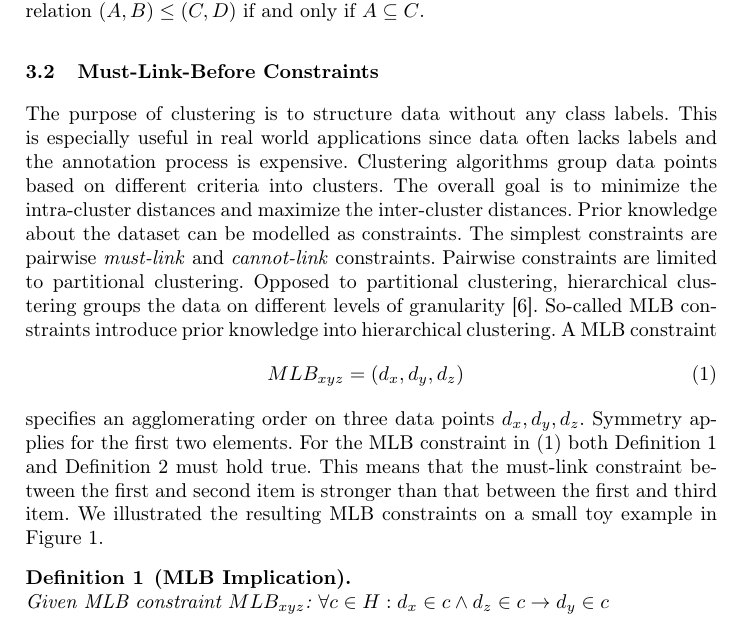
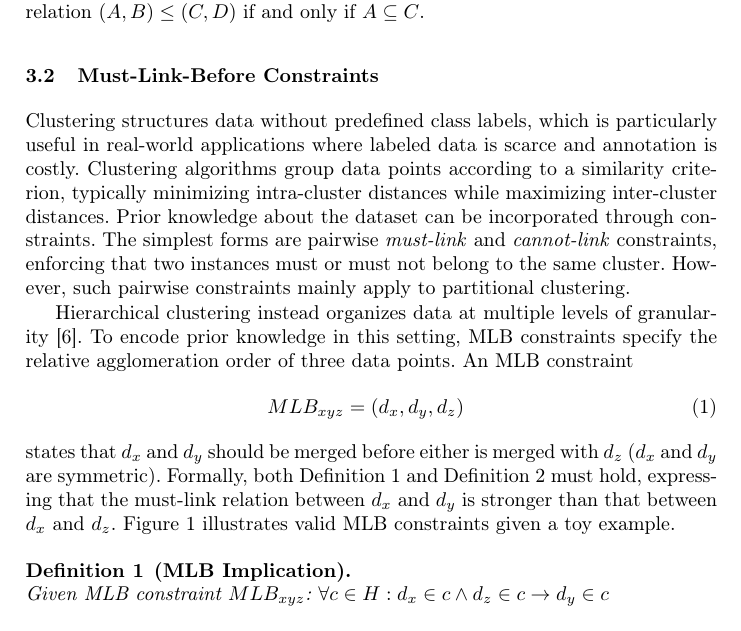
Before and after one commit to KlaraGtknst/fca-constrained-clustering, a LaTeX paper (main.tex, which reads chapters/04_foundations/mlb.tex): part of page 4 of 17, cut so that both start at the same text. Compiled offline with pdfLaTeX.

Commit message:
feat: Improve wording, make compacter

```diff
--- a/chapters/04_foundations/mlb.tex
+++ b/chapters/04_foundations/mlb.tex
@@ -2,34 +2,23 @@
 \subsection{\acl{mlb} Constraints}
 \label{sec:foundations_mlb}
 
-The purpose of clustering is to structure data without any class labels.
-This is especially useful in real world applications since data often lacks labels and the annotation process is expensive.
-% Partitional clustering groups data points into clusters based on a similarity measure~\cite{bade_hierarchical_2014}.
-% With hard clustering, each data point belongs to only one cluster, while soft clustering allows membership to multiple clusters~\cite{schutz_comprehensive_2023}.
-%
-Clustering algorithms group data points based on different criteria into clusters.
-The overall goal is to minimize the intra-cluster distances and maximize the inter-cluster distances.
-Prior knowledge about the dataset can be modelled as constraints. %~\cite{bade_hierarchical_2014}.
-The simplest constraints are pairwise \textit{must-link} and \textit{cannot-link} constraints.
-% Pairwise constraints can be either instance-based or metric-based.
-% Instance-based constraints directly the clustering algorithm by enforcing constraints on their instance pairs.
-% They can be hard or soft, allowing different degrees of constraint violation.
-% Metric-based constraints map the constraints to the distance metric or similarity measure of the clustering algorithm.
-Pairwise constraints are limited to partitional clustering.
-% \subsubsection{Hierarchical clustering}
-Opposed to partitional clustering, hierarchical clustering groups the data on different levels of granularity~\cite{bade_hierarchical_2014}.
-% Hence, partitional clustering is a special case of hierarchical clustering with one level of granularity.
-So-called \ac{mlb} constraints introduce prior knowledge into hierarchical clustering.
-A \ac{mlb} constraint
+Clustering structures data without predefined class labels, which is particularly useful in real-world applications where labeled data is scarce and annotation is costly.
+Clustering algorithms group data points according to a similarity criterion, typically minimizing intra-cluster distances while maximizing inter-cluster distances.
+Prior knowledge about the dataset can be incorporated through constraints.
+The simplest forms are pairwise \textit{must-link} and \textit{cannot-link} constraints, enforcing that two instances must or must not belong to the same cluster.
+However, such pairwise constraints mainly apply to partitional clustering.
+
+Hierarchical clustering instead organizes data at multiple levels of granularity~\cite{bade_hierarchical_2014}.
+To encode prior knowledge in this setting, \ac{mlb} constraints specify the relative agglomeration order of three data points.
+An \ac{mlb} constraint
 \begin{eqnarray}
     MLB_{x y z} = (d_x, d_y, d_z)
     \label{eq:mlb_xyz}
 \end{eqnarray}
-specifies an agglomerating order on three data points $d_x, d_y, d_z$.
-Symmetry applies for the first two elements.
-For the \ac{mlb} constraint in \eqref{eq:mlb_xyz} both \autoref{def:mlb_implication} and \autoref{def:mlb_counterexample} must hold true.
-This means that the must-link constraint between the first and second item is stronger than that between the first and third item.
-We illustrated the resulting \ac{mlb} constraints on a small toy example in \autoref{fig:hierarchy_to_mlb}.
+states that $d_x$ and $d_y$ should be merged before either is merged with $d_z$ ($d_x$ and $d_y$ are symmetric).
+Formally, both \autoref{def:mlb_implication} and \autoref{def:mlb_counterexample} must hold, expressing that the must-link relation between $d_x$ and $d_y$ is stronger than that between $d_x$ and $d_z$.
+\autoref{fig:hierarchy_to_mlb} illustrates valid \ac{mlb} constraints given a toy example.
+
 \begin{definition}[\ac{mlb} Implication]
     \label{def:mlb_implication}\\
     Given \ac{mlb} constraint $MLB_{x y z}$:
```
